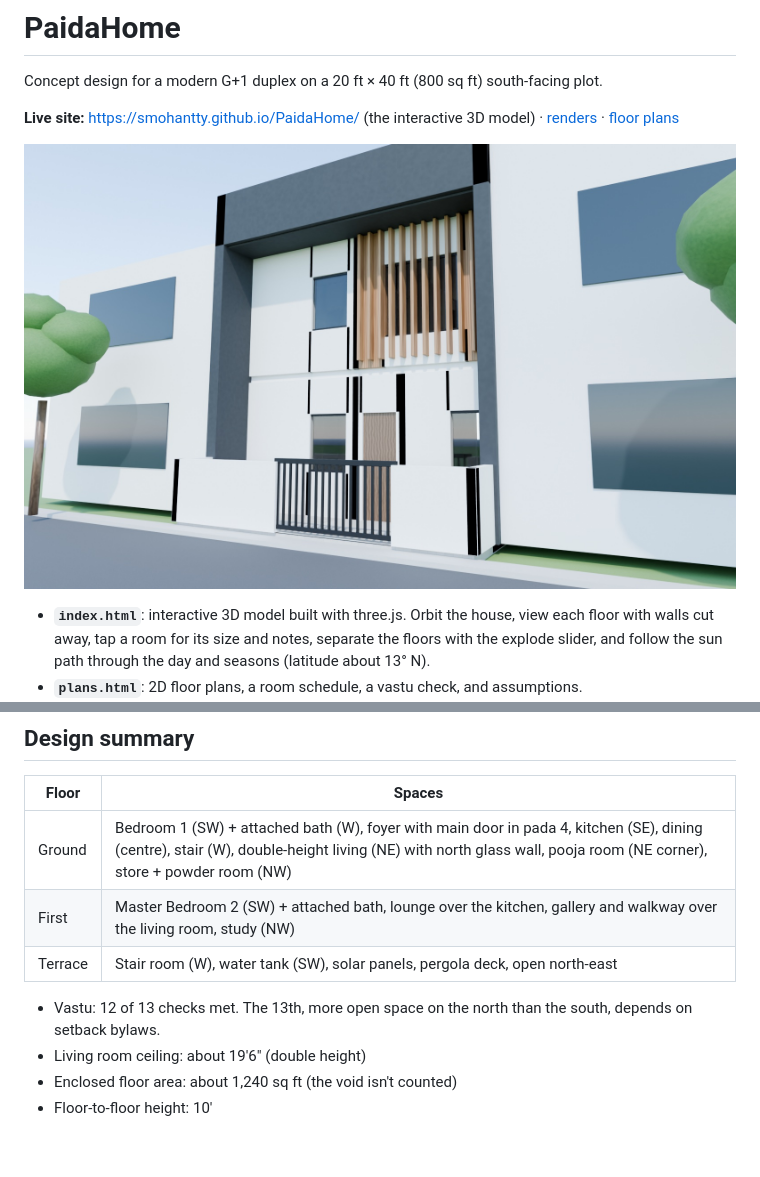
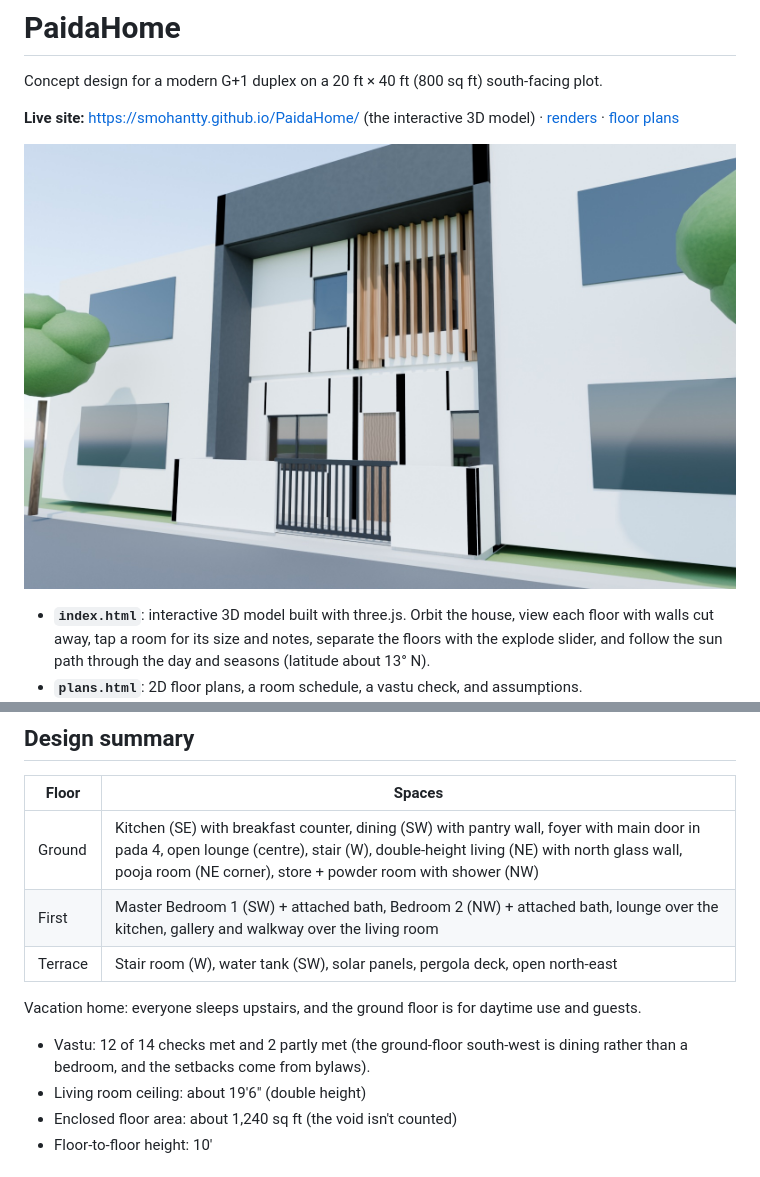
Before and after one commit to smohantty/PaidaHome, a Markdown page: README.md, 2 parts joined by grey strips. GitHub-like rendering; pictures changed too: renders/front.jpg; blank space fills up the shorter version.

```diff
--- a/README.md
+++ b/README.md
@@ -32,11 +32,13 @@ The HTML pages open directly in a browser; there's no build step. The 3D model l
 
 | Floor | Spaces |
 |---|---|
-| Ground | Bedroom 1 (SW) + attached bath (W), foyer with main door in pada 4, kitchen (SE), dining (centre), stair (W), double-height living (NE) with north glass wall, pooja room (NE corner), store + powder room (NW) |
-| First | Master Bedroom 2 (SW) + attached bath, lounge over the kitchen, gallery and walkway over the living room, study (NW) |
+| Ground | Kitchen (SE) with breakfast counter, dining (SW) with pantry wall, foyer with main door in pada 4, open lounge (centre), stair (W), double-height living (NE) with north glass wall, pooja room (NE corner), store + powder room with shower (NW) |
+| First | Master Bedroom 1 (SW) + attached bath, Bedroom 2 (NW) + attached bath, lounge over the kitchen, gallery and walkway over the living room |
 | Terrace | Stair room (W), water tank (SW), solar panels, pergola deck, open north-east |
 
-- Vastu: 12 of 13 checks met. The 13th, more open space on the north than the south, depends on setback bylaws.
+Vacation home: everyone sleeps upstairs, and the ground floor is for daytime use and guests.
+
+- Vastu: 12 of 14 checks met and 2 partly met (the ground-floor south-west is dining rather than a bedroom, and the setbacks come from bylaws).
 - Living room ceiling: about 19′6″ (double height)
 - Enclosed floor area: about 1,240 sq ft (the void isn't counted)
 - Floor-to-floor height: 10′
```
Also changed, not shown: renders/aerial.jpg, renders/dusk.jpg, renders/gallery.jpg, renders/living.jpg, 4 other files.
